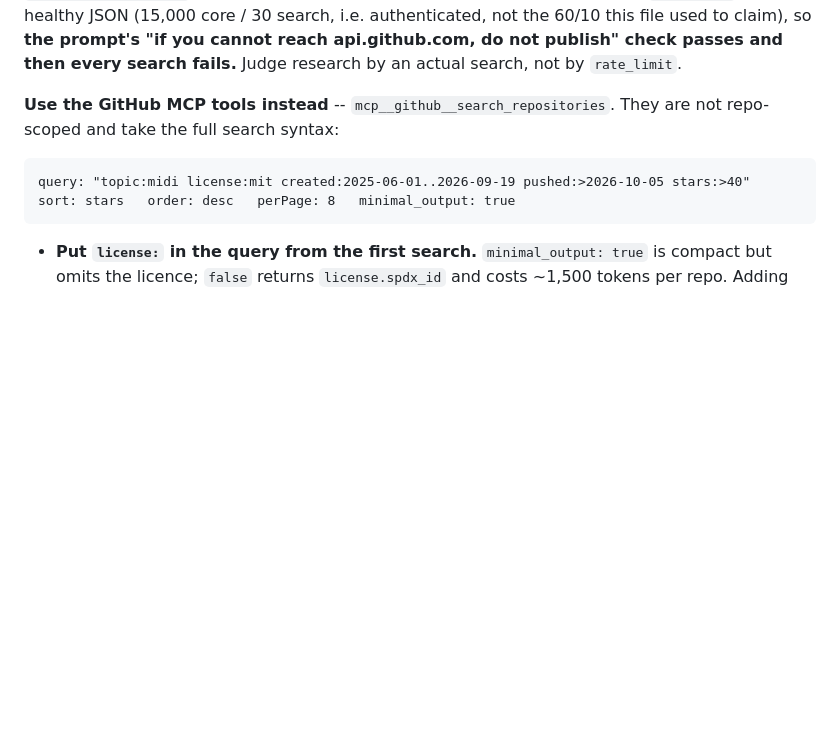
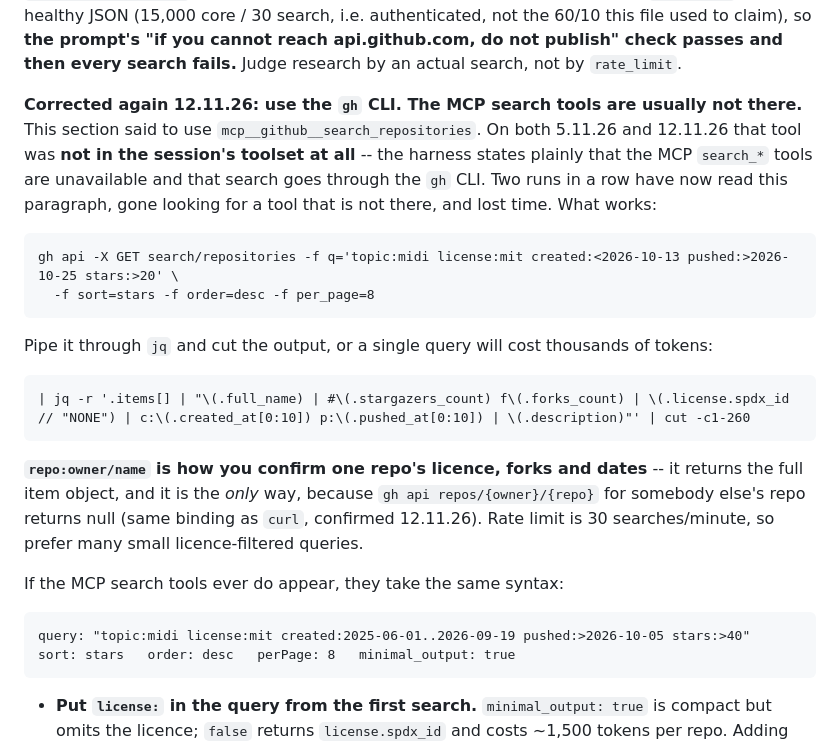
Before and after one commit to andrewlord311-sudo/andrew-newsletters, a Markdown page: scope/github.md, the part around the change. GitHub-like rendering; blank space fills up the shorter version.

Commit message:
GitHub Weekly scope: the search method is the gh CLI, not the MCP tools
The "How to find candidates" section told the routine to use
mcp__github__search_repositories. That tool was absent from the session toolset
on both 5.11.26 and 12.11.26 -- the harness says the MCP search_* tools are
unavailable and that search goes through the gh CLI. Two runs lost time to it.

Records the working gh api search command, the jq/cut pipe that keeps a query
affordable, and that repo:owner/name is the only way to confirm a third-party
repo's licence (gh api repos/{owner}/{repo} returns null, same binding as curl).

Co-Authored-By: Claude Opus 5 <noreply@anthropic.com>
Claude-Session: https://claude.ai/code/session_01WcSohjPQJGszhapSQojWes

```diff
--- a/scope/github.md
+++ b/scope/github.md
@@ -136,8 +136,25 @@ returns healthy JSON (15,000 core / 30 search, i.e. authenticated, not the 60/10
 used to claim), so **the prompt's "if you cannot reach api.github.com, do not publish" check
 passes and then every search fails.** Judge research by an actual search, not by `rate_limit`.
 
-**Use the GitHub MCP tools instead** -- `mcp__github__search_repositories`. They are not
-repo-scoped and take the full search syntax:
+**Corrected again 12.11.26: use the `gh` CLI. The MCP search tools are usually not there.**
+This section said to use `mcp__github__search_repositories`. On both 5.11.26 and 12.11.26 that
+tool was **not in the session's toolset at all** -- the harness states plainly that the MCP
+`search_*` tools are unavailable and that search goes through the `gh` CLI. Two runs in a row have
+now read this paragraph, gone looking for a tool that is not there, and lost time. What works:
+
+    gh api -X GET search/repositories -f q='topic:midi license:mit created:<2026-10-13 pushed:>2026-10-25 stars:>20' \
+      -f sort=stars -f order=desc -f per_page=8
+
+Pipe it through `jq` and cut the output, or a single query will cost thousands of tokens:
+
+    | jq -r '.items[] | "\(.full_name) | #\(.stargazers_count) f\(.forks_count) | \(.license.spdx_id // "NONE") | c:\(.created_at[0:10]) p:\(.pushed_at[0:10]) | \(.description)"' | cut -c1-260
+
+**`repo:owner/name` is how you confirm one repo's licence, forks and dates** -- it returns the
+full item object, and it is the *only* way, because `gh api repos/{owner}/{repo}` for somebody
+else's repo returns null (same binding as `curl`, confirmed 12.11.26). Rate limit is 30
+searches/minute, so prefer many small licence-filtered queries.
+
+If the MCP search tools ever do appear, they take the same syntax:
 
     query: "topic:midi license:mit created:2025-06-01..2026-09-19 pushed:>2026-10-05 stars:>40"
     sort: stars   order: desc   perPage: 8   minimal_output: true
```
